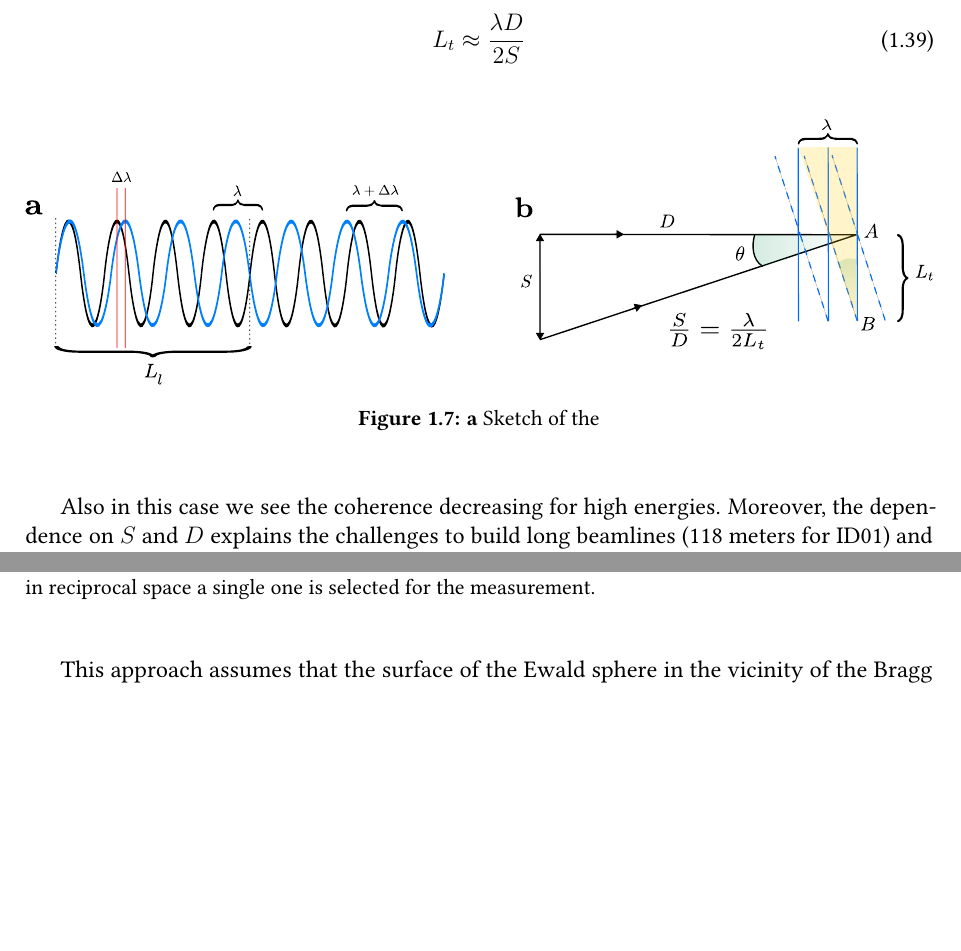
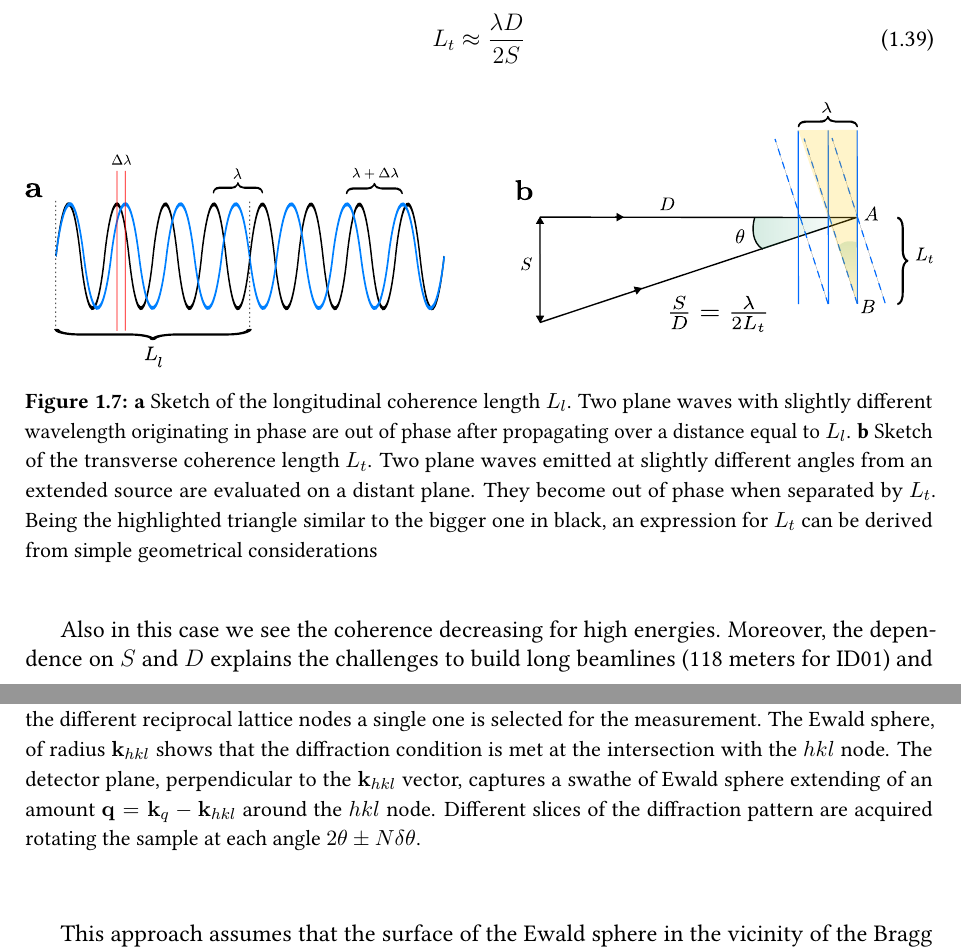
Before and after one commit to matteomasto/Thesis, a LaTeX thesis (manuscript.tex, which reads chapters/BCDI.tex): two parts of pages 24 and 26 of 153 before the commit and two parts of pages 24 and 26 of 155 after it, joined at a grey line, cut so that both start at the same text, the shorter picture padded with empty space. Compiled offline with pdfLaTeX.

Commit message:
some words on introduction

```diff
--- a/chapters/BCDI.tex
+++ b/chapters/BCDI.tex
@@ -869,7 +869,12 @@ when $S \ll D \rightarrow \theta \approx 0 \rightarrow \cos(\theta)\approx 1$, t
 \begin{figure}[H]
     \centering
     \includegraphics[width=\textwidth]{figures/Intro/coherence.pdf}
-    \caption{\textbf{a} Sketch of the }
+    \caption{\textbf{a} Sketch of the longitudinal coherence length $L_l$. Two plane waves with slightly different wavelength
+    originating in phase are out of phase after propagating over a distance equal to $L_l$. \textbf{b} Sketch of the
+    transverse coherence length $L_t$. Two plane waves emitted at slightly different angles from an extended source
+    are evaluated on a distant plane. They become out of phase when separated by $L_t$.
+    Being the highlighted triangle similar to the bigger one in black, an expression for $L_t$ can be derived from
+    simple geometrical considerations}
     \label{fig:coherence}
 \end{figure}
 
@@ -920,0 +926,2 @@ the full 3D diffraction pattern.
+    \ref{eq:strain_fin4} is formed around each $hkl$ node. Of the different reciprocal lattice nodes a single one is
+    selected for the measurement. The Ewald sphere, of radius $\mathbf{k}_{hkl}$ shows that the diffraction condition is met
```
Also changed, not shown: chapters/BCDI.tex (8 more changed lines).
